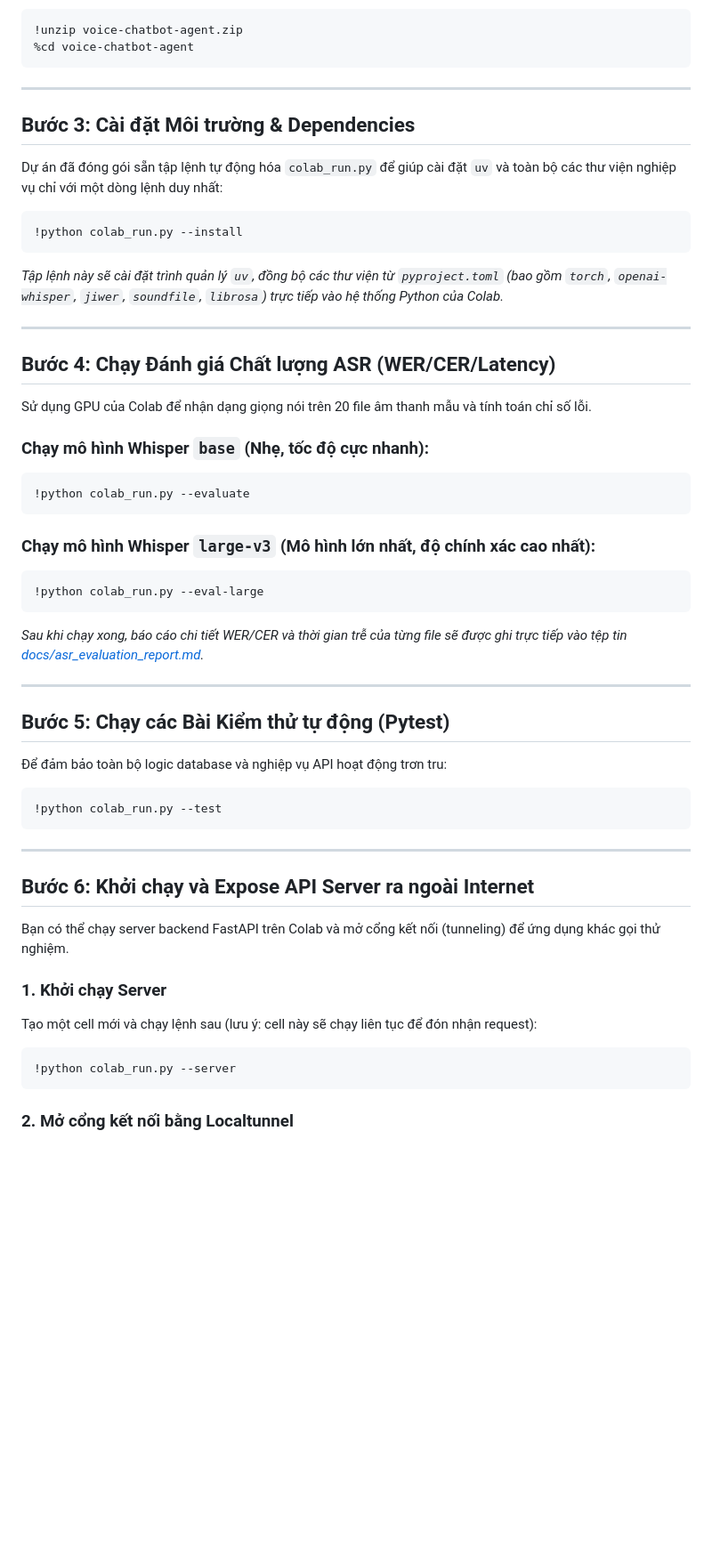
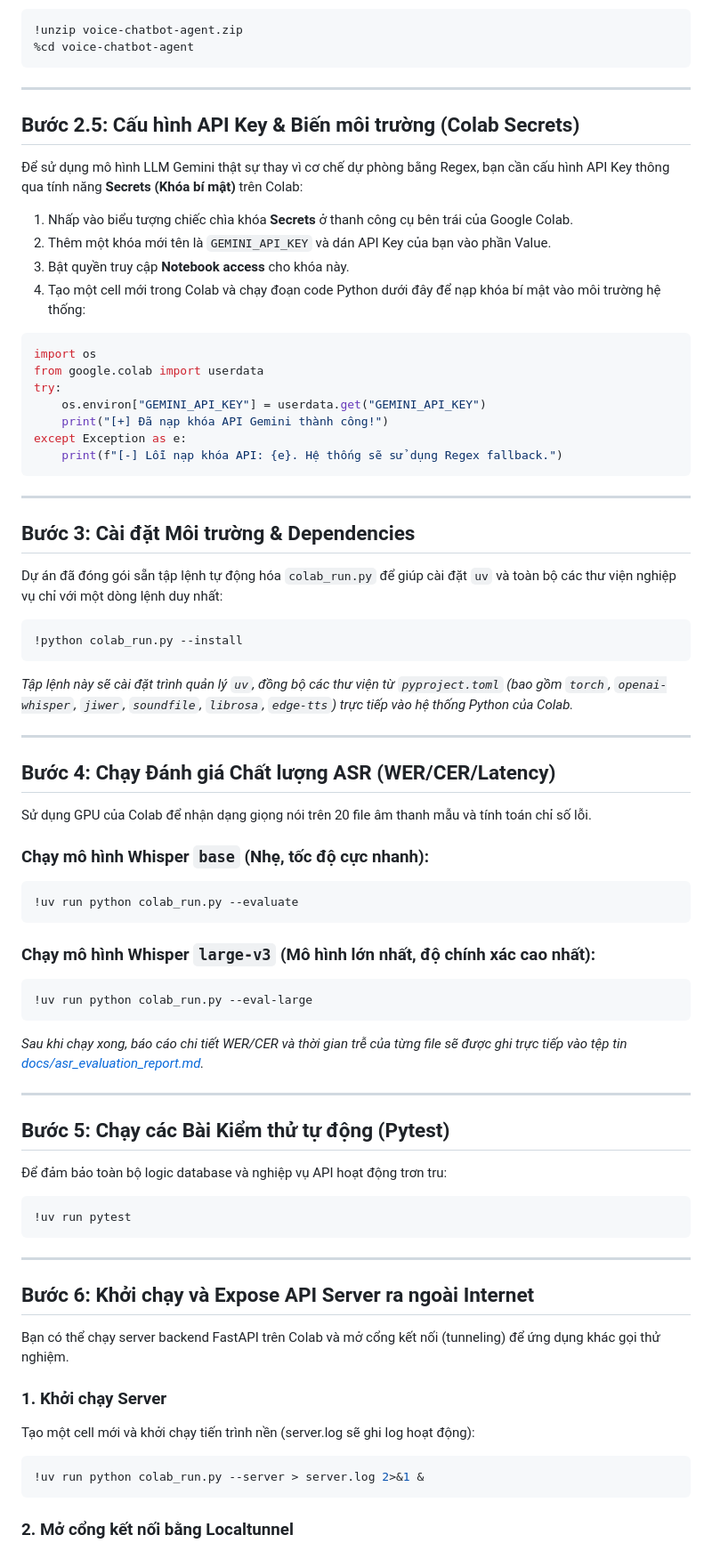
Before and after one commit to duonghieu2/voice-chatbot-agent, a Markdown page: docs/google_colab_guide.md, the part around one of its changes. Shown at 89% size. Drawn GitHub-style; blank space fills up the shorter version.

Commit message:
Update Google Colab deployment guide with Secrets setup and uv run commands

````diff
--- a/docs/google_colab_guide.md
+++ b/docs/google_colab_guide.md
@@ -37,13 +37,32 @@ Chạy lệnh sau trong một cell trên Colab để tải mã nguồn:
 
 ---
 
+## Bước 2.5: Cấu hình API Key & Biến môi trường (Colab Secrets)
+
+Để sử dụng mô hình LLM Gemini thật sự thay vì cơ chế dự phòng bằng Regex, bạn cần cấu hình API Key thông qua tính năng **Secrets (Khóa bí mật)** trên Colab:
+1. Nhấp vào biểu tượng chiếc chìa khóa **Secrets** ở thanh công cụ bên trái của Google Colab.
+2. Thêm một khóa mới tên là `GEMINI_API_KEY` và dán API Key của bạn vào phần Value.
+3. Bật quyền truy cập **Notebook access** cho khóa này.
+4. Tạo một cell mới trong Colab và chạy đoạn code Python dưới đây để nạp khóa bí mật vào môi trường hệ thống:
+```python
+import os
+from google.colab import userdata
+try:
+    os.environ["GEMINI_API_KEY"] = userdata.get("GEMINI_API_KEY")
+    print("[+] Đã nạp khóa API Gemini thành công!")
+except Exception as e:
+    print(f"[-] Lỗi nạp khóa API: {e}. Hệ thống sẽ sử dụng Regex fallback.")
+```
+
+---
+
 ## Bước 3: Cài đặt Môi trường & Dependencies
 
 Dự án đã đóng gói sẵn tập lệnh tự động hóa `colab_run.py` để giúp cài đặt `uv` và toàn bộ các thư viện nghiệp vụ chỉ với một dòng lệnh duy nhất:
 ```bash
 !python colab_run.py --install
 ```
-*Tập lệnh này sẽ cài đặt trình quản lý `uv`, đồng bộ các thư viện từ `pyproject.toml` (bao gồm `torch`, `openai-whisper`, `jiwer`, `soundfile`, `librosa`) trực tiếp vào hệ thống Python của Colab.*
+*Tập lệnh này sẽ cài đặt trình quản lý `uv`, đồng bộ các thư viện từ `pyproject.toml` (bao gồm `torch`, `openai-whisper`, `jiwer`, `soundfile`, `librosa`, `edge-tts`) trực tiếp vào hệ thống Python của Colab.*
 
 ---
 
@@ -53,12 +72,12 @@ Sử dụng GPU của Colab để nhận dạng giọng nói trên 20 file âm t
 
 ### Chạy mô hình Whisper `base` (Nhẹ, tốc độ cực nhanh):
 ```bash
-!python colab_run.py --evaluate
+!uv run python colab_run.py --evaluate
 ```
 
 ### Chạy mô hình Whisper `large-v3` (Mô hình lớn nhất, độ chính xác cao nhất):
 ```bash
-!python colab_run.py --eval-large
+!uv run python colab_run.py --eval-large
 ```
 *Sau khi chạy xong, báo cáo chi tiết WER/CER và thời gian trễ của từng file sẽ được ghi trực tiếp vào tệp tin [docs/asr_evaluation_report.md](file:///c:/Users/Administrator/Developer/Intern_VSF/voice-chatbot-agent/docs/asr_evaluation_report.md).*
 
@@ -68,7 +87,7 @@ Sử dụng GPU của Colab để nhận dạng giọng nói trên 20 file âm t
 
 Để đảm bảo toàn bộ logic database và nghiệp vụ API hoạt động trơn tru:
 ```bash
-!python colab_run.py --test
+!uv run pytest
 ```
 
 ---
@@ -78,9 +97,9 @@ Sử dụng GPU của Colab để nhận dạng giọng nói trên 20 file âm t
 Bạn có thể chạy server backend FastAPI trên Colab và mở cổng kết nối (tunneling) để ứng dụng khác gọi thử nghiệm.
 
 ### 1. Khởi chạy Server
-Tạo một cell mới và chạy lệnh sau (lưu ý: cell này sẽ chạy liên tục để đón nhận request):
+Tạo một cell mới và khởi chạy tiến trình nền (server.log sẽ ghi log hoạt động):
 ```bash
-!python colab_run.py --server
+!uv run python colab_run.py --server > server.log 2>&1 &
 ```
 
 ### 2. Mở cổng kết nối bằng Localtunnel
````
Also changed, not shown: other parts of docs/google_colab_guide.md (+1 -1 lines).
